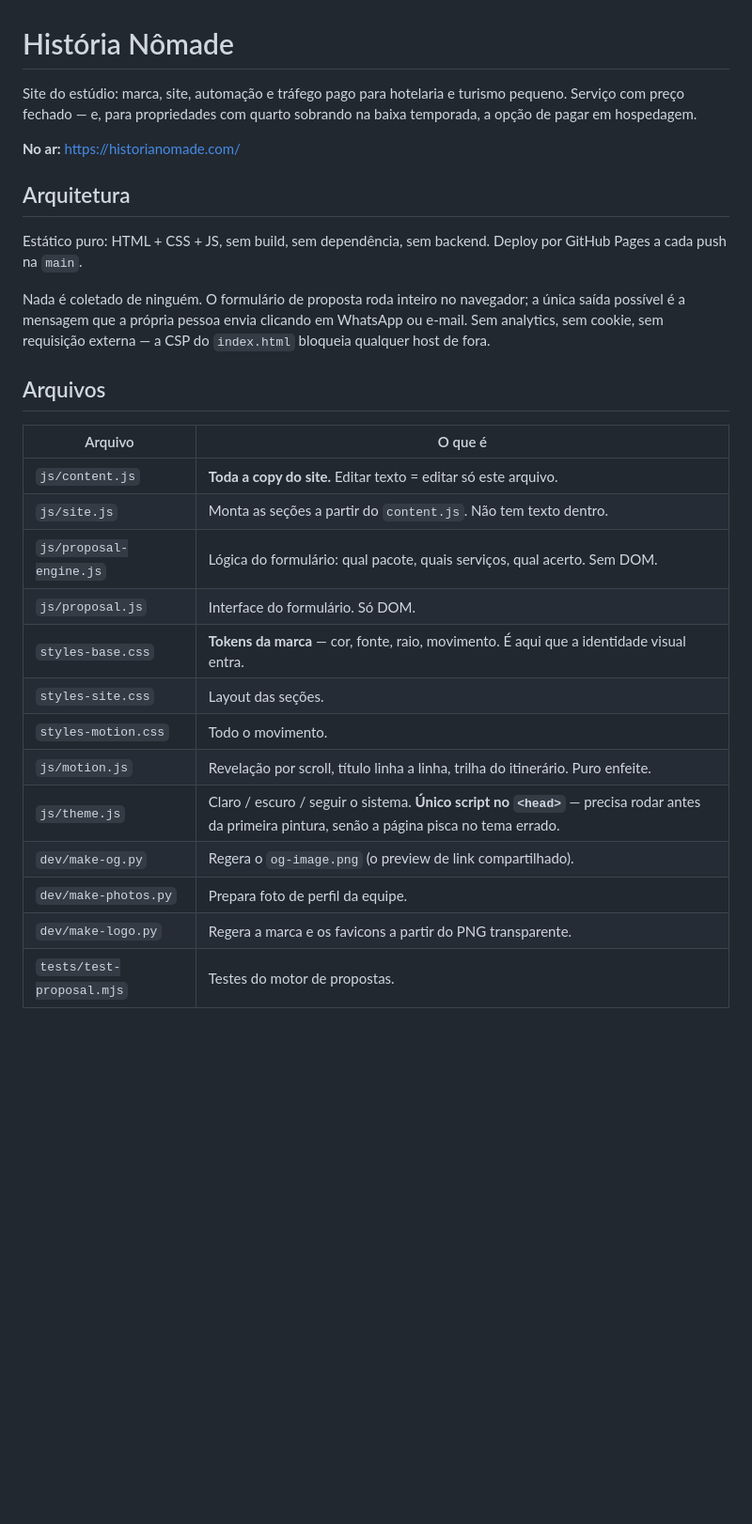
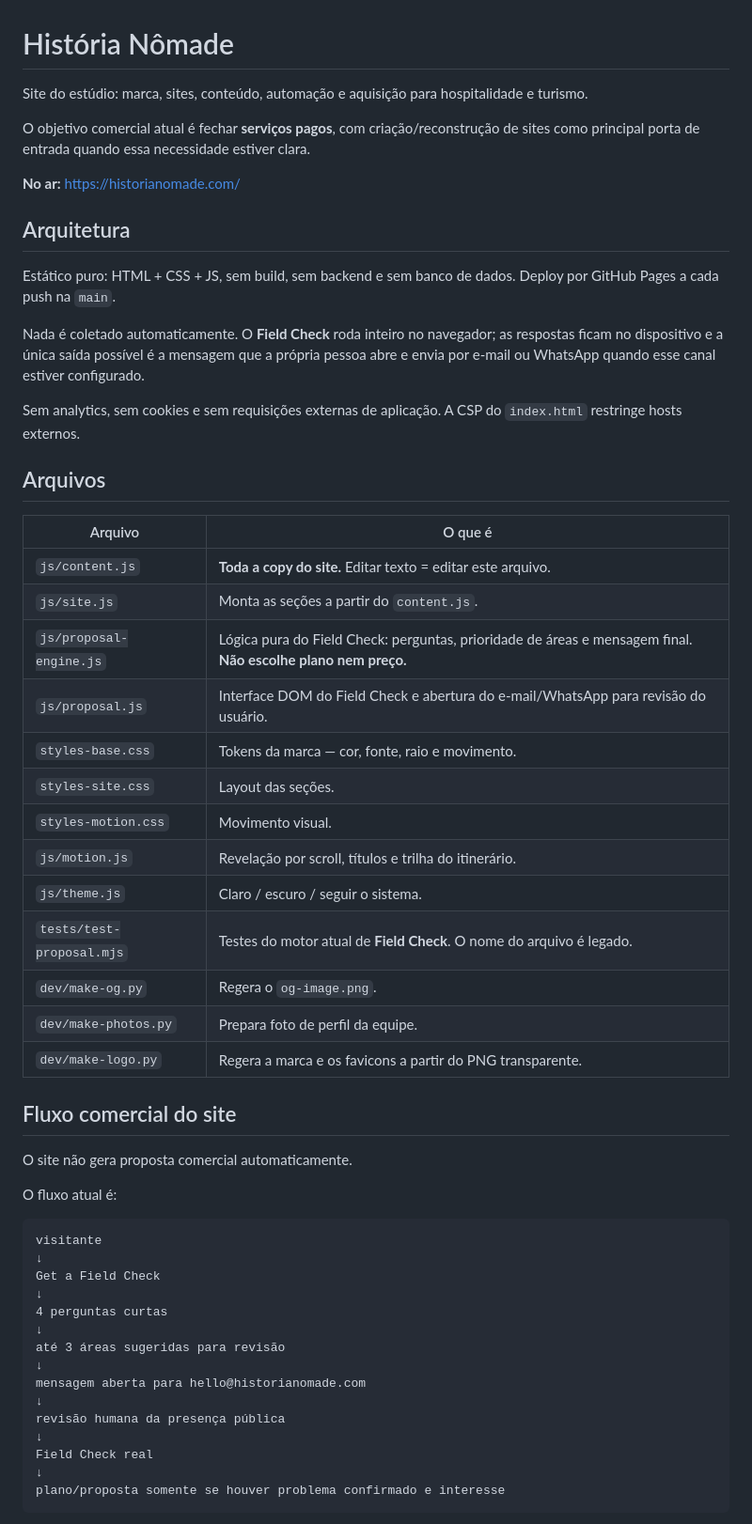
Before and after one commit to nomadhistory/nomadhistory.github.io, a Markdown page: README.md, the part around one of its changes. Shown at 94% size. Rendered like a GitHub page; blank space fills up the shorter version.

Commit message:
docs(site): align README with Field Check flow

````diff
--- a/README.md
+++ b/README.md
@@ -1,35 +1,59 @@
 # História Nômade
 
-Site do estúdio: marca, site, automação e tráfego pago para hotelaria e turismo pequeno.
-Serviço com preço fechado — e, para propriedades com quarto sobrando na baixa temporada,
-a opção de pagar em hospedagem.
+Site do estúdio: marca, sites, conteúdo, automação e aquisição para hospitalidade e turismo.
+
+O objetivo comercial atual é fechar **serviços pagos**, com criação/reconstrução de sites como principal porta de entrada quando essa necessidade estiver clara.
 
 **No ar:** https://historianomade.com/
 
 ## Arquitetura
 
-Estático puro: HTML + CSS + JS, sem build, sem dependência, sem backend.
+Estático puro: HTML + CSS + JS, sem build, sem backend e sem banco de dados.
 Deploy por GitHub Pages a cada push na `main`.
 
-Nada é coletado de ninguém. O formulário de proposta roda inteiro no navegador;
-a única saída possível é a mensagem que a própria pessoa envia clicando em
-WhatsApp ou e-mail. Sem analytics, sem cookie, sem requisição externa — a CSP
-do `index.html` bloqueia qualquer host de fora.
+Nada é coletado automaticamente. O **Field Check** roda inteiro no navegador; as respostas ficam no dispositivo e a única saída possível é a mensagem que a própria pessoa abre e envia por e-mail ou WhatsApp quando esse canal estiver configurado.
+
+Sem analytics, sem cookies e sem requisições externas de aplicação. A CSP do `index.html` restringe hosts externos.
 
 ## Arquivos
 
 | Arquivo | O que é |
 |---|---|
-| `js/content.js` | **Toda a copy do site.** Editar texto = editar só este arquivo. |
-| `js/site.js` | Monta as seções a partir do `content.js`. Não tem texto dentro. |
-| `js/proposal-engine.js` | Lógica do formulário: qual pacote, quais serviços, qual acerto. Sem DOM. |
-| `js/proposal.js` | Interface do formulário. Só DOM. |
-| `styles-base.css` | **Tokens da marca** — cor, fonte, raio, movimento. É aqui que a identidade visual entra. |
+| `js/content.js` | **Toda a copy do site.** Editar texto = editar este arquivo. |
+| `js/site.js` | Monta as seções a partir do `content.js`. |
+| `js/proposal-engine.js` | Lógica pura do Field Check: perguntas, prioridade de áreas e mensagem final. **Não escolhe plano nem preço.** |
+| `js/proposal.js` | Interface DOM do Field Check e abertura do e-mail/WhatsApp para revisão do usuário. |
+| `styles-base.css` | Tokens da marca — cor, fonte, raio e movimento. |
 | `styles-site.css` | Layout das seções. |
-| `styles-motion.css` | Todo o movimento. |
-| `js/motion.js` | Revelação por scroll, título linha a linha, trilha do itinerário. Puro enfeite. |
-| `js/theme.js` | Claro / escuro / seguir o sistema. **Único script no `<head>`** — precisa rodar antes da primeira pintura, senão a página pisca no tema errado. |
-| `dev/make-og.py` | Regera o `og-image.png` (o preview de link compartilhado). |
+| `styles-motion.css` | Movimento visual. |
+| `js/motion.js` | Revelação por scroll, títulos e trilha do itinerário. |
+| `js/theme.js` | Claro / escuro / seguir o sistema. |
+| `tests/test-proposal.mjs` | Testes do motor atual de **Field Check**. O nome do arquivo é legado. |
+| `dev/make-og.py` | Regera o `og-image.png`. |
 | `dev/make-photos.py` | Prepara foto de perfil da equipe. |
 | `dev/make-logo.py` | Regera a marca e os favicons a partir do PNG transparente. |
-| `tests/test-proposal.mjs` | Testes do motor de propostas. |
+
+## Fluxo comercial do site
+
+O site não gera proposta comercial automaticamente.
+
+O fluxo atual é:
+
+```text
+visitante
+↓
+Get a Field Check
+↓
+4 perguntas curtas
+↓
+até 3 áreas sugeridas para revisão
+↓
+mensagem aberta para hello@historianomade.com
+↓
+revisão humana da presença pública
+↓
+Field Check real
+↓
+plano/proposta somente se houver problema confirmado e interesse
+```
+
````
Also changed, not shown: other parts of README.md (+60 -69 lines).
